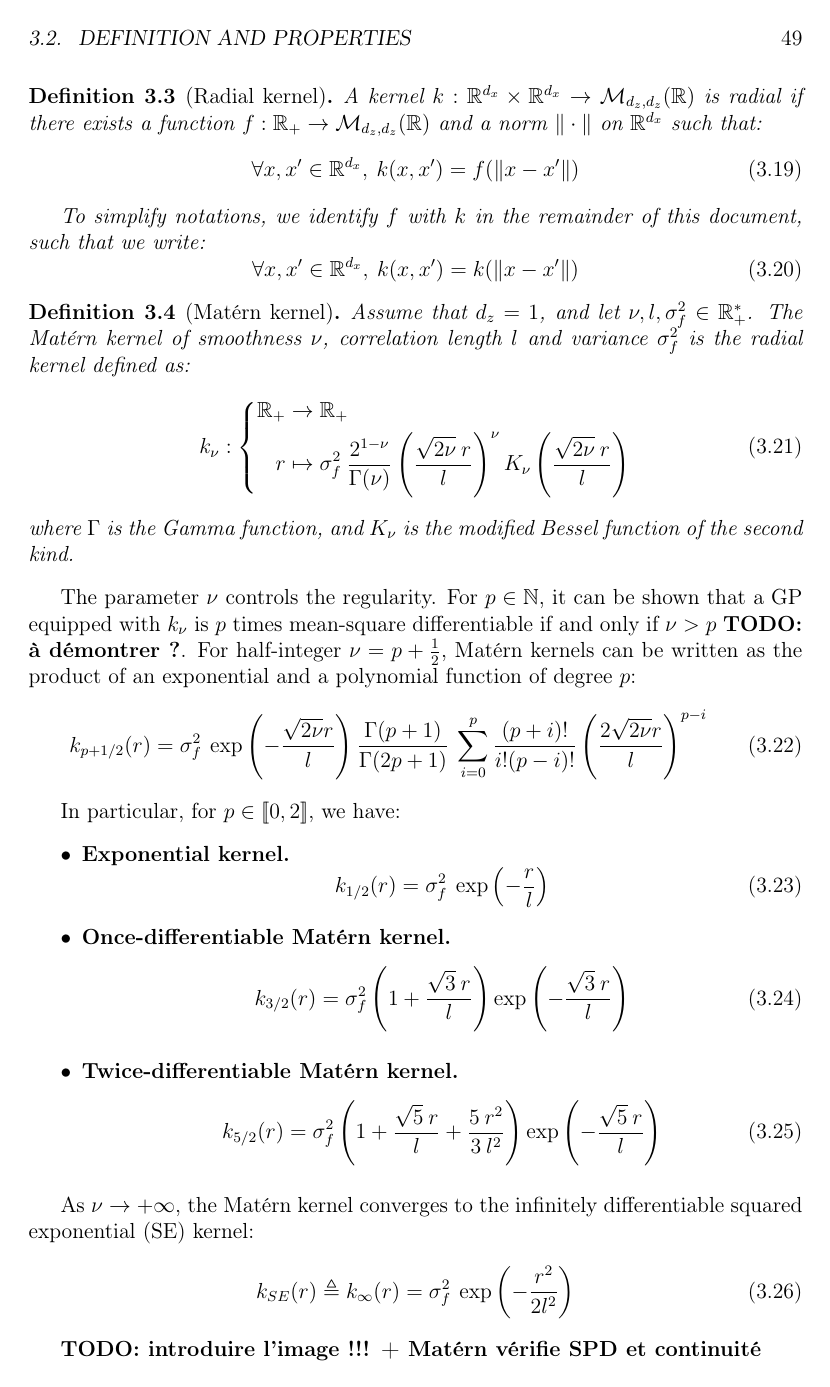
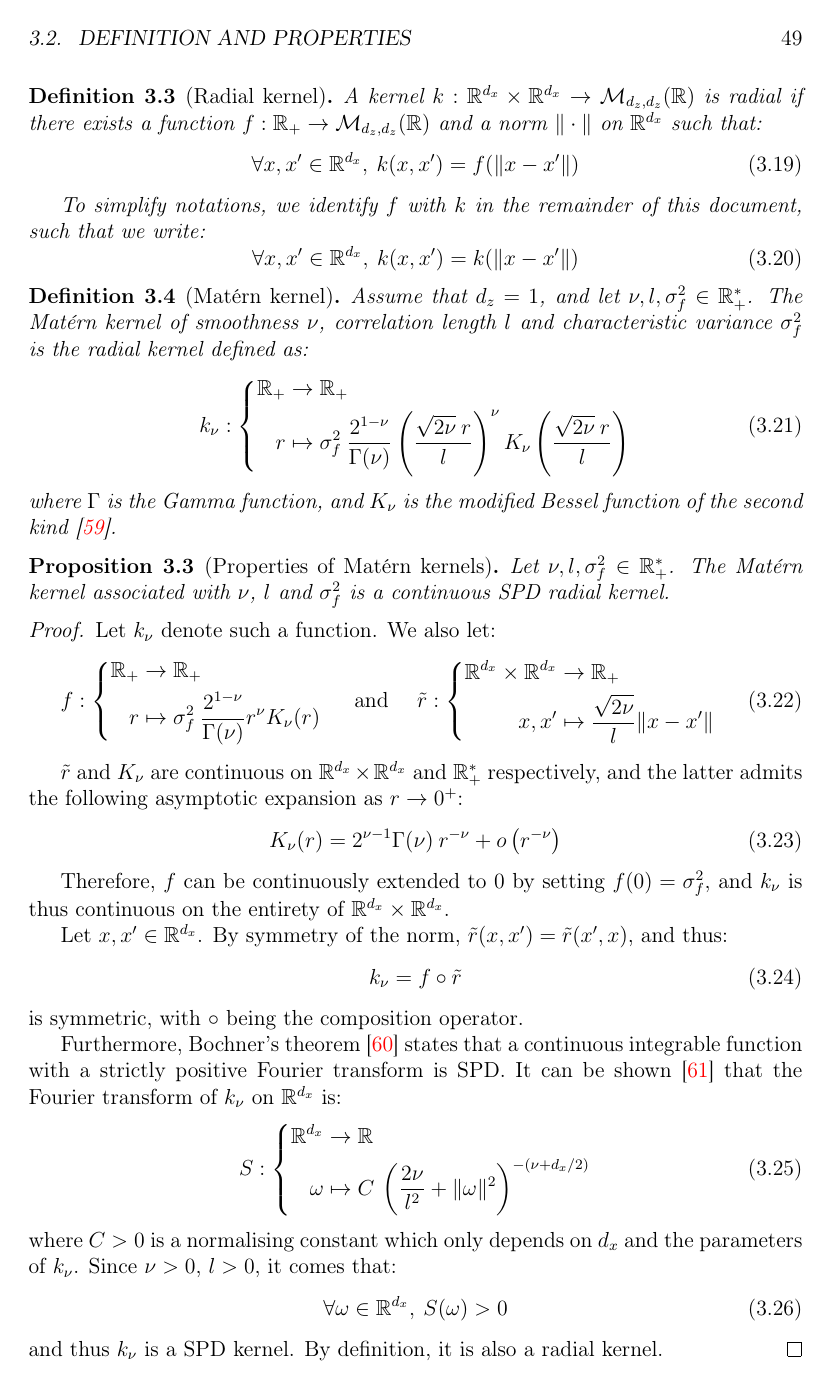
Before and after one commit to Bastougne/Notes, a LaTeX thesis (Latex/Manuscrit/main.tex, which reads Latex/Manuscrit/include/3_Gaussian_processes.tex): page 73 of 106. Compiled offline with pdfLaTeX.

Commit message:
v3 à relire

```diff
--- a/Latex/Manuscrit/include/3_Gaussian_processes.tex
+++ b/Latex/Manuscrit/include/3_Gaussian_processes.tex
@@ -240,14 +240,55 @@ Since $f$ typically represents a physical field, observations tend to become les
 \end{definition}
 
 \begin{definition}[Matérn kernel]\label{th:Matérn}
-	Assume that $d_z=1$, and let $\nu,l,\sigma_f^2\in\mathbb{R}_+^*$. The Matérn kernel of smoothness $\nu$, correlation length $l$ and variance $\sigma_f^2$ is the radial kernel defined as:
+	Assume that $d_z=1$, and let $\nu,l,\sigma_f^2\in\mathbb{R}_+^*$. The Matérn kernel of smoothness $\nu$, correlation length $l$ and characteristic variance $\sigma_f^2$ is the radial kernel defined as:
 	\begin{equation}
 		k_\nu:\left\{\begin{aligned}
 		\mathbb{R}_+&\to\mathbb{R}_+\\
 		r&\mapsto\sigma_f^2\:\frac{2^{1-\nu}}{\Gamma(\nu)}\left(\frac{\sqrt{2\nu}\:r}{l}\right)^\nu K_\nu\left(\frac{\sqrt{2\nu}\:r}{l}\right)
 		\end{aligned}\right.
 	\end{equation}
-	where $\Gamma$ is the Gamma function, and $K_\nu$ is the modified Bessel function of the second kind.
+	where $\Gamma$ is the Gamma function, and $K_\nu$ is the modified Bessel function of the second kind \cite{bib:Abramowitz}.
 \end{definition}
 
-The parameter $\nu$ controls the regularity. For $p\in\mathbb{N}$, it can be shown that a GP equipped with $k_\nu$ is $p$ times mean-square differentiable if and only if $\nu>p$ \textbf{TODO: à démontrer ?}. For half-integer $\nu=p+\tfrac{1}{2}$, Matérn kernels can be written as the product of an exponential and a polynomial function of degree $p$:
+\begin{proposition}[Properties of Matérn kernels]\label{th:Matérn_properties}
+	Let $\nu,l,\sigma_f^2\in\mathbb{R}_+^*$. The Matérn kernel associated with $\nu$, $l$ and $\sigma_f^2$ is a continuous SPD radial kernel.
+\end{proposition}
+
+\begin{proof}
+	Let $k_\nu$ denote such a function. We also let:
+	\begin{equation}
+		f:\left\{\begin{aligned}
+		\mathbb{R}_+&\to\mathbb{R}_+\\
+		r&\mapsto\sigma_f^2\:\frac{2^{1-\nu}}{\Gamma(\nu)}r^\nu K_\nu(r)
+		\end{aligned}\right.
+		\quad\text{ and }\quad
+		\tilde{r}:\left\{\begin{aligned}
+		\mathbb{R}^{d_x}\times\mathbb{R}^{d_x}&\to\mathbb{R}_+\\
+		x,x'&\mapsto\frac{\sqrt{2\nu}}{l}\|x-x'\|
+		\end{aligned}\right.
+	\end{equation}
+
+	$\tilde{r}$ and $K_\nu$ are continuous on $\mathbb{R}^{d_x}\times\mathbb{R}^{d_x}$ and $\mathbb{R}_+^*$ respectively, and the latter admits the following asymptotic expansion as $r\to0^+$:
+	\begin{equation}
+		K_\nu(r)=2^{\nu-1}\Gamma(\nu)\:r^{-\nu}+o\left(r^{-\nu}\right)
+	\end{equation}
+
+	Therefore, $f$ can be continuously extended to $0$ by setting $f(0)=\sigma_f^2$, and $k_\nu$ is thus continuous on the entirety of $\mathbb{R}^{d_x}\times\mathbb{R}^{d_x}$.
+
+	Let $x,x'\in\mathbb{R}^{d_x}$. By symmetry of the norm, $\tilde{r}(x,x')=\tilde{r}(x',x)$, and thus:
+	\begin{equation}
+		k_\nu=f\circ\tilde{r}
+	\end{equation}
+	is symmetric, with $\circ$ being the composition operator.
+
+	Furthermore, Bochner's theorem \cite{bib:Akhiezer} states that a continuous integrable function with a strictly positive Fourier transform is SPD. It can be shown \cite{bib:Matérn-correlation} that the Fourier transform of $k_\nu$ on $\mathbb{R}^{d_x}$ is:
+	\begin{equation}
+		S:\left\{\begin{aligned}
+		\mathbb{R}^{d_x}&\to\mathbb{R}\\
+		\omega&\mapsto C\:\left(\frac{2\nu}{l^2}+\|\omega\|^2\right)^{-(\nu+d_x/2)}
+		\end{aligned}\right.
+	\end{equation}
+	where $C>0$ is a normalising constant which only depends on $d_x$ and the parameters of $k_\nu$. Since $\nu>0$, $l>0$, it comes that:
+	\begin{equation}
+		\forall\omega\in\mathbb{R}^{d_x},\:S(\omega)>0
+	\end{equation}
@@ -285,4 +330,3 @@ As $\nu\to+\infty$, the Matérn kernel converges to the infinitely differentiabl
-\textbf{TODO: introduire l'image !!! + Matérn vérifie SPD et continuité}
 
 \begin{remark}[Anisotropic kernels]
 	The norm used in \Cref{th:radial_kernel} does not necessarily need to be the canonical norm of $\mathbb{R}^{d_x}$. In particular, for $M\succ0$, the Mahalanobis norm:
```
Also changed, not shown: Latex/Manuscrit/include/0_administratif.tex (+1 -1 lines), Latex/Manuscrit/include/2_particle_filtering.tex (+1 -1 lines), Latex/Manuscrit/include/3_kriging.tex (+1 -1 lines), Latex/Manuscrit/include/3_mean_estimation.tex (+2 -0 lines), Latex/Manuscrit/include/4_adaptive_kriging.tex (+21 -1 lines), Latex/Manuscrit/include/biblio.bib (+41 -2 lines), Images/Noyaux de Matérn.png, Latex/Manuscrit/main.pdf, Latex/Manuscrit/include/3_Gaussian_processes.tex (16 more changed lines).
